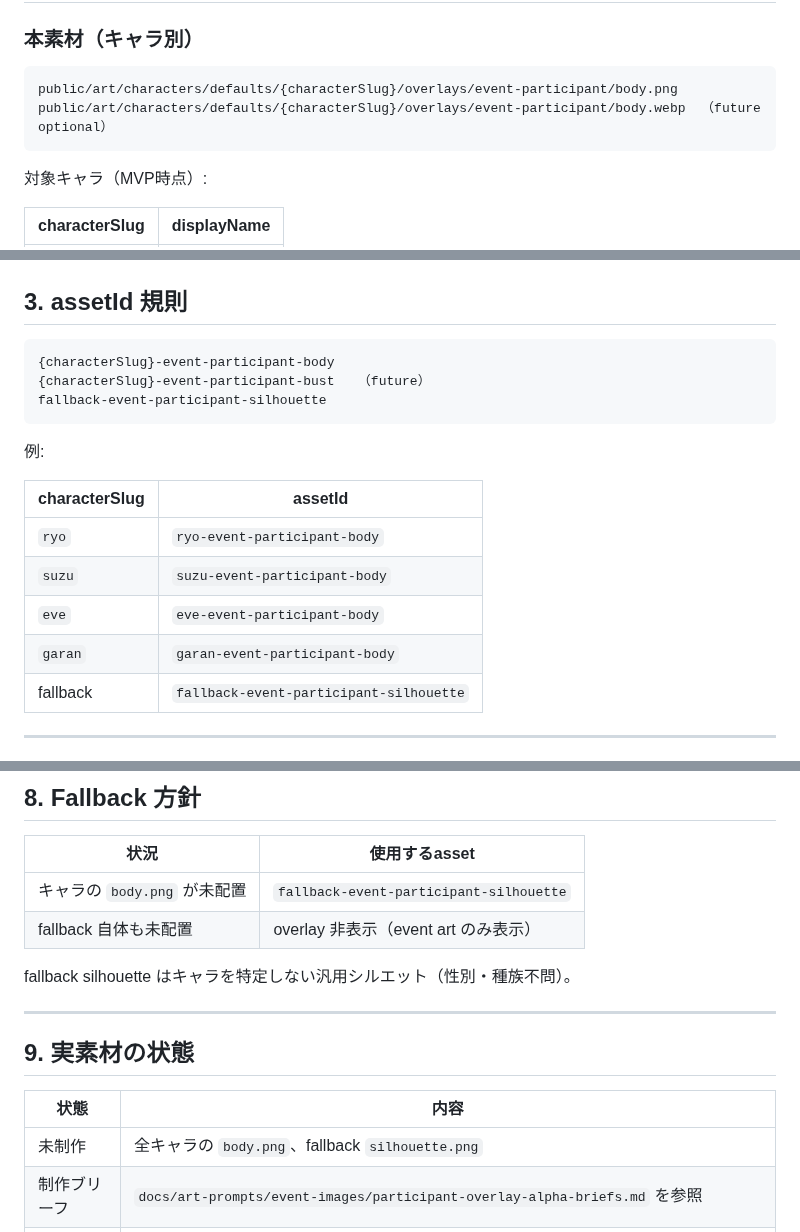
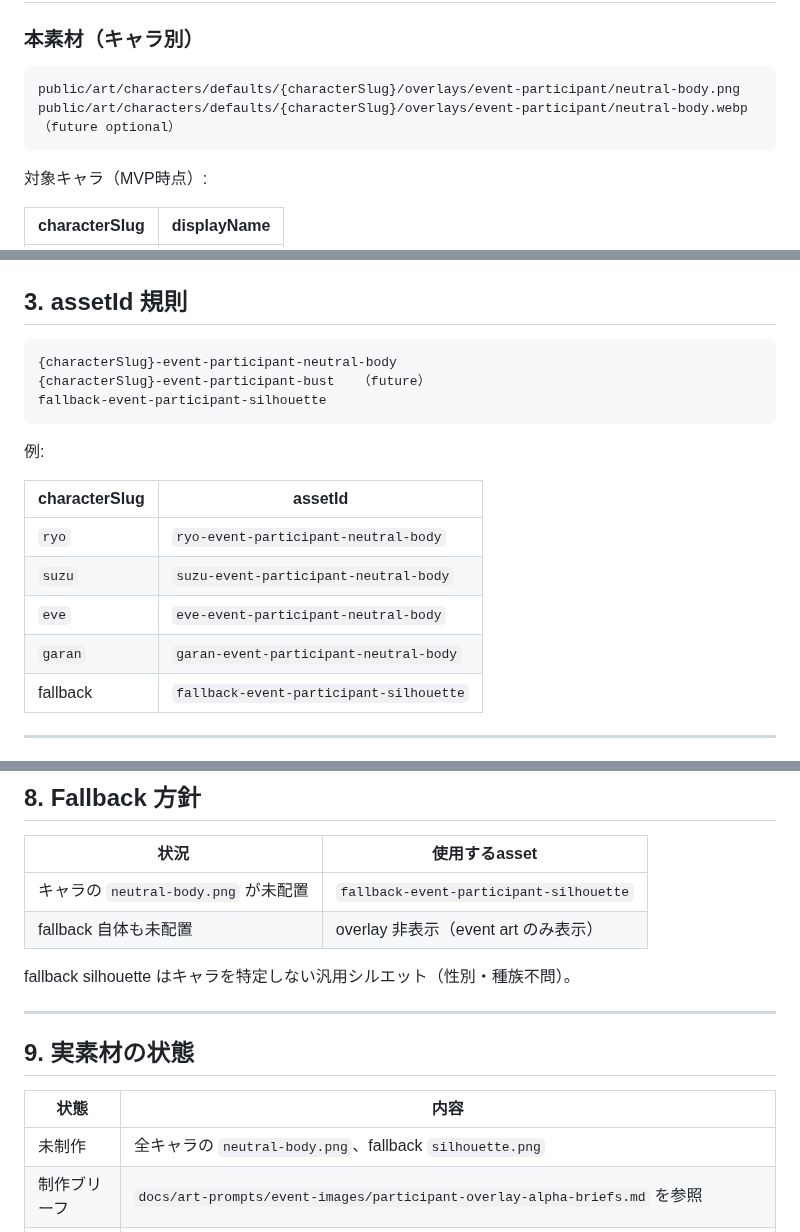
Before and after one commit to KitsuneSavaskiy/god-sandbox-mvp2, a Markdown page: docs/operations/event-participant-overlay-asset-pipeline.md, 3 parts joined by grey strips. GitHub-like rendering.

Commit message:
docs: rename body → neutral-body, note PO discretion on file size
- neutral-body.png / neutral-body.webp: distinguishes neutral expression
  from future expression variants (happy, sad, etc.)
- assetId: {slug}-event-participant-neutral-body
- file size: 1MB guideline retained, quality-first PO override noted

Co-Authored-By: Claude Sonnet 4.6 <noreply@anthropic.com>

````diff
--- a/docs/operations/event-participant-overlay-asset-pipeline.md
+++ b/docs/operations/event-participant-overlay-asset-pipeline.md
@@ -38,8 +38,8 @@ type ParticipantOverlayAssetKind =
 ### 本素材（キャラ別）
 
 ```
-public/art/characters/defaults/{characterSlug}/overlays/event-participant/body.png
-public/art/characters/defaults/{characterSlug}/overlays/event-participant/body.webp  （future optional）
+public/art/characters/defaults/{characterSlug}/overlays/event-participant/neutral-body.png
+public/art/characters/defaults/{characterSlug}/overlays/event-participant/neutral-body.webp  （future optional）
 ```
 
 対象キャラ（MVP時点）:
@@ -72,7 +72,7 @@ public/art/characters/defaults/_fallback/overlays/event-participant/silhouette.p
 ## 3. assetId 規則
 
 ```
-{characterSlug}-event-participant-body
+{characterSlug}-event-participant-neutral-body
 {characterSlug}-event-participant-bust   （future）
 fallback-event-participant-silhouette
 ```
@@ -81,10 +81,10 @@ fallback-event-participant-silhouette
 
 | characterSlug | assetId |
 |---|---|
-| `ryo` | `ryo-event-participant-body` |
-| `suzu` | `suzu-event-participant-body` |
-| `eve` | `eve-event-participant-body` |
-| `garan` | `garan-event-participant-body` |
+| `ryo` | `ryo-event-participant-neutral-body` |
+| `suzu` | `suzu-event-participant-neutral-body` |
+| `eve` | `eve-event-participant-neutral-body` |
+| `garan` | `garan-event-participant-neutral-body` |
 | fallback | `fallback-event-participant-silhouette` |
 
 ---
@@ -199,7 +199,7 @@ UI 側が event art レイヤー + overlay レイヤーをそれぞれ `<img>` /
 
 | 状況 | 使用するasset |
 |---|---|
-| キャラの `body.png` が未配置 | `fallback-event-participant-silhouette` |
+| キャラの `neutral-body.png` が未配置 | `fallback-event-participant-silhouette` |
 | fallback 自体も未配置 | overlay 非表示（event art のみ表示） |
 
 fallback silhouette はキャラを特定しない汎用シルエット（性別・種族不問）。
@@ -210,7 +210,7 @@ fallback silhouette はキャラを特定しない汎用シルエット（性別
 
 | 状態 | 内容 |
 |---|---|
-| 未制作 | 全キャラの `body.png`、fallback `silhouette.png` |
+| 未制作 | 全キャラの `neutral-body.png`、fallback `silhouette.png` |
 | 制作ブリーフ | `docs/art-prompts/event-images/participant-overlay-alpha-briefs.md` を参照 |
 | 採用フロー | PO 確認後に別 PBI で `public/art/characters/defaults/{slug}/overlays/event-participant/` へ配置 |
 
````
Also changed, not shown: other parts of docs/operations/event-participant-overlay-asset-pipeline.md (+1 -1 lines), 1 other file.
